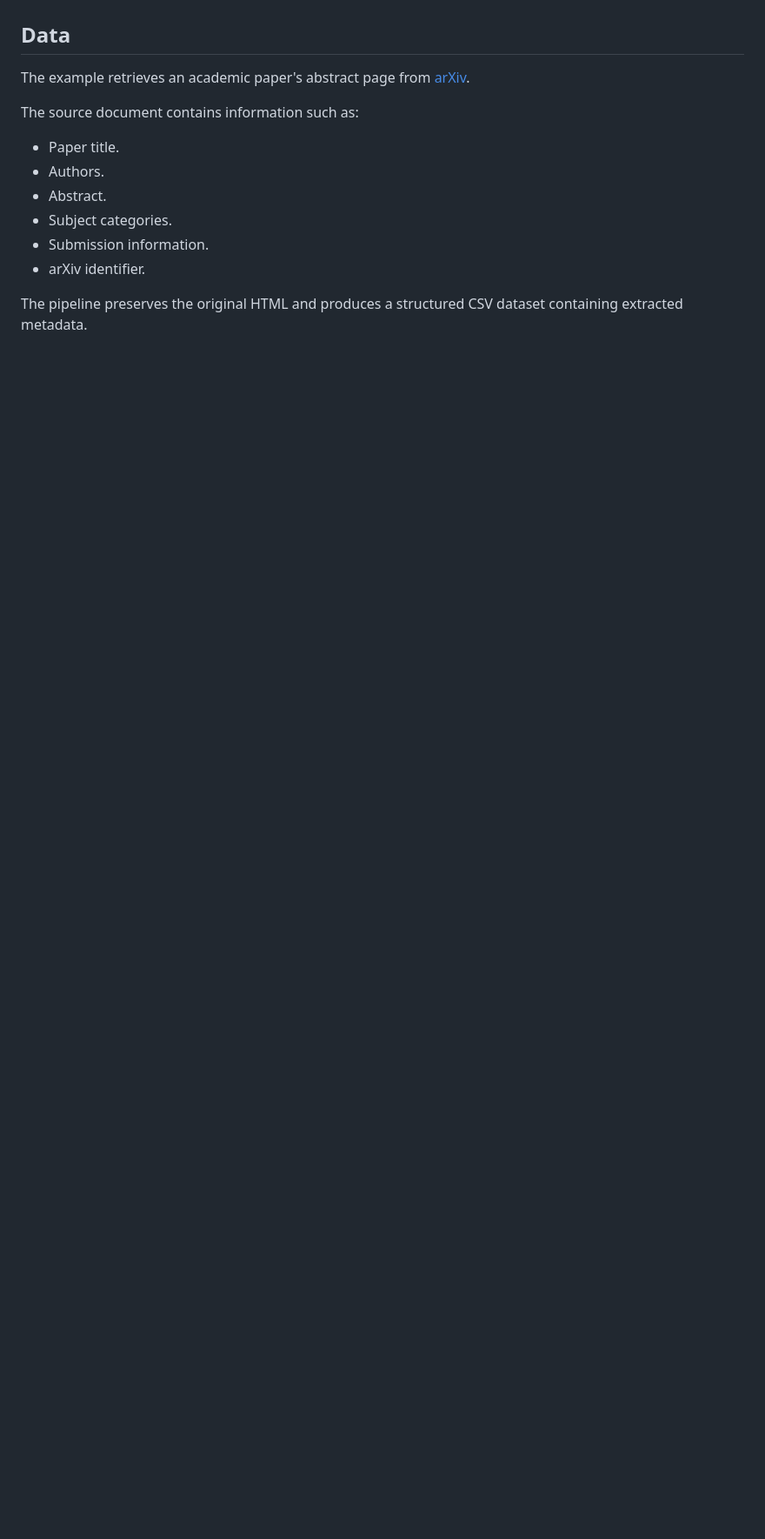
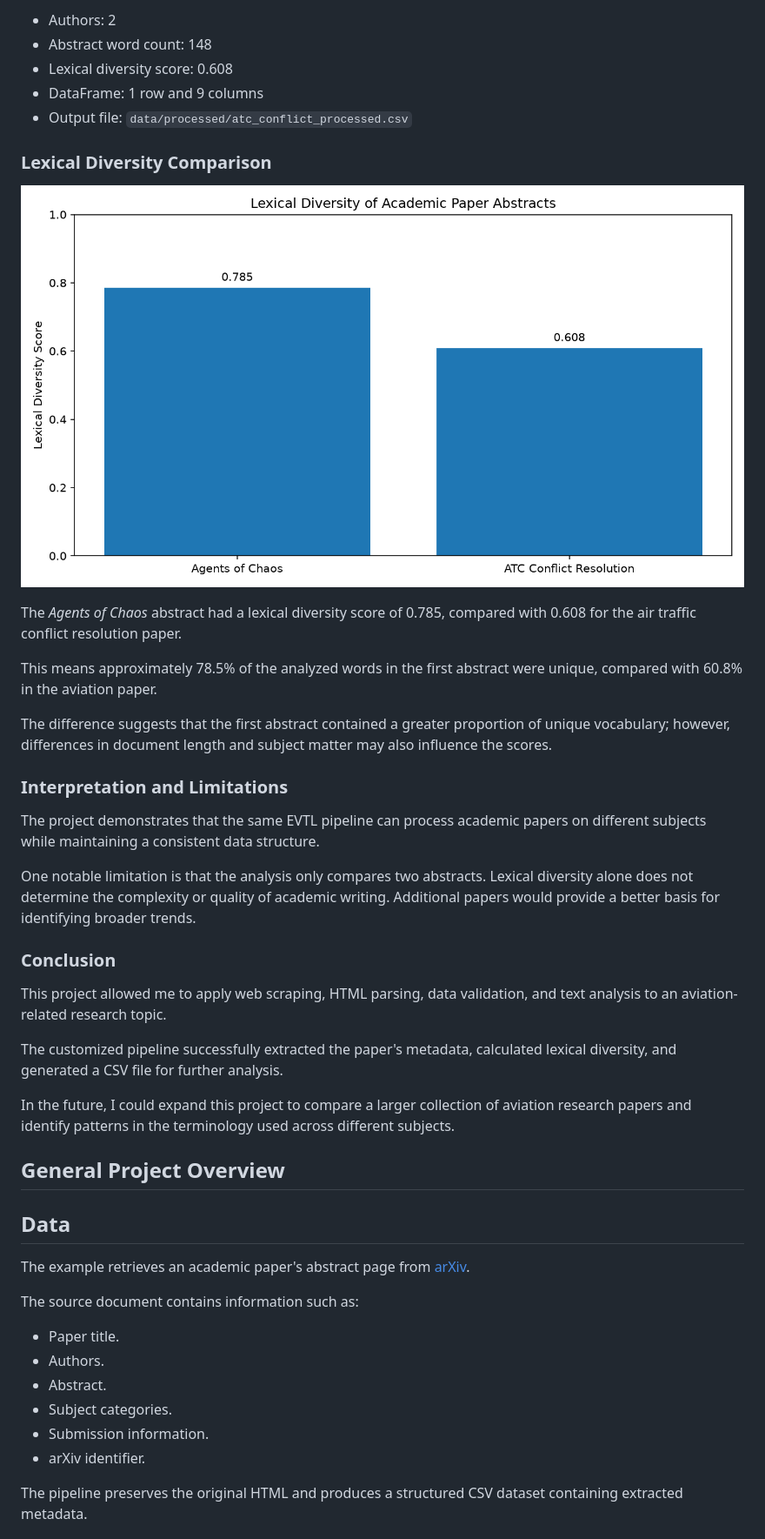
Before and after one commit to KHenn22/nlp-05-web-documents-custom, a Markdown page: README.md, the part around one of its changes. Shown at 87% size. Rendered like a GitHub page; pictures changed too: docs/images/lexical_diversity_comparison.png (added); blank space fills up the shorter version.

Commit message:
Finalize custom project and add graphics

```diff
--- a/README.md
+++ b/README.md
@@ -70,3 +114,34 @@ The experiment worked as expected. I learned how to add a new derived field to a
+- Authors: 2
+- Abstract word count: 148
+- Lexical diversity score: 0.608
+- DataFrame: 1 row and 9 columns
+- Output file: `data/processed/atc_conflict_processed.csv`
+
+### Lexical Diversity Comparison
+
+![Lexical Diversity Comparison](docs/images/lexical_diversity_comparison.png)
+
+The *Agents of Chaos* abstract had a lexical diversity score of 0.785, compared with 0.608 for the air traffic conflict resolution paper.
+
+This means approximately 78.5% of the analyzed words in the first abstract were unique, compared with 60.8% in the aviation paper.
+
+The difference suggests that the first abstract contained a greater proportion of unique vocabulary; however, differences in document length and subject matter may also influence the scores.
+
+### Interpretation and Limitations
+
+The project demonstrates that the same EVTL pipeline can process academic papers on different subjects while maintaining a consistent data structure.
+
+One notable limitation is that the analysis only compares two abstracts. Lexical diversity alone does not determine the complexity or quality of academic writing. Additional papers would provide a better basis for identifying broader trends.
+
+### Conclusion
+
+This project allowed me to apply web scraping, HTML parsing, data validation, and text analysis to an aviation-related research topic.
+
+The customized pipeline successfully extracted the paper's metadata, calculated lexical diversity, and generated a CSV file for further analysis.
+
+In the future, I could expand this project to compare a larger collection of aviation research papers and identify patterns in the terminology used across different subjects.
+
+## General Project Overview
 
 ## Data
 
```
Also changed, not shown: other parts of README.md (+45 -1 lines), 5 other files.
